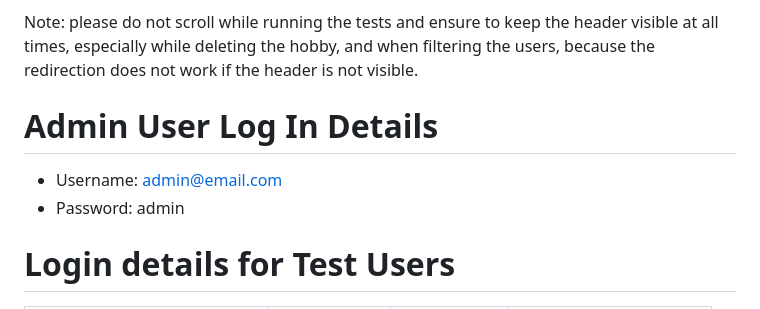
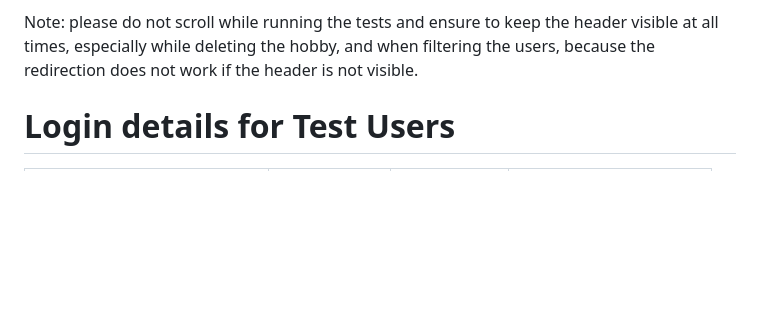
Before and after one commit to ileniadigital/HobbiesConnect, a Markdown page: README.md, the part around the change. Rendered like a GitHub page; blank space fills up the shorter version.

```diff
--- a/README.md
+++ b/README.md
@@ -39,11 +39,6 @@ The testing is set up to run continuously, as if a person was manually testing t
 
 Note: please do not scroll while running the tests and ensure to keep the header visible at all times, especially while deleting the hobby, and when filtering the users, because the redirection does not work if the header is not visible.
 
-# Admin User Log In Details
-
-- Username: admin@email.com
-- Password: admin
-
 # Login details for Test Users
 
 | EMAIL                    | FIRST NAME  | LAST NAME  | PASSWORD            |
```
